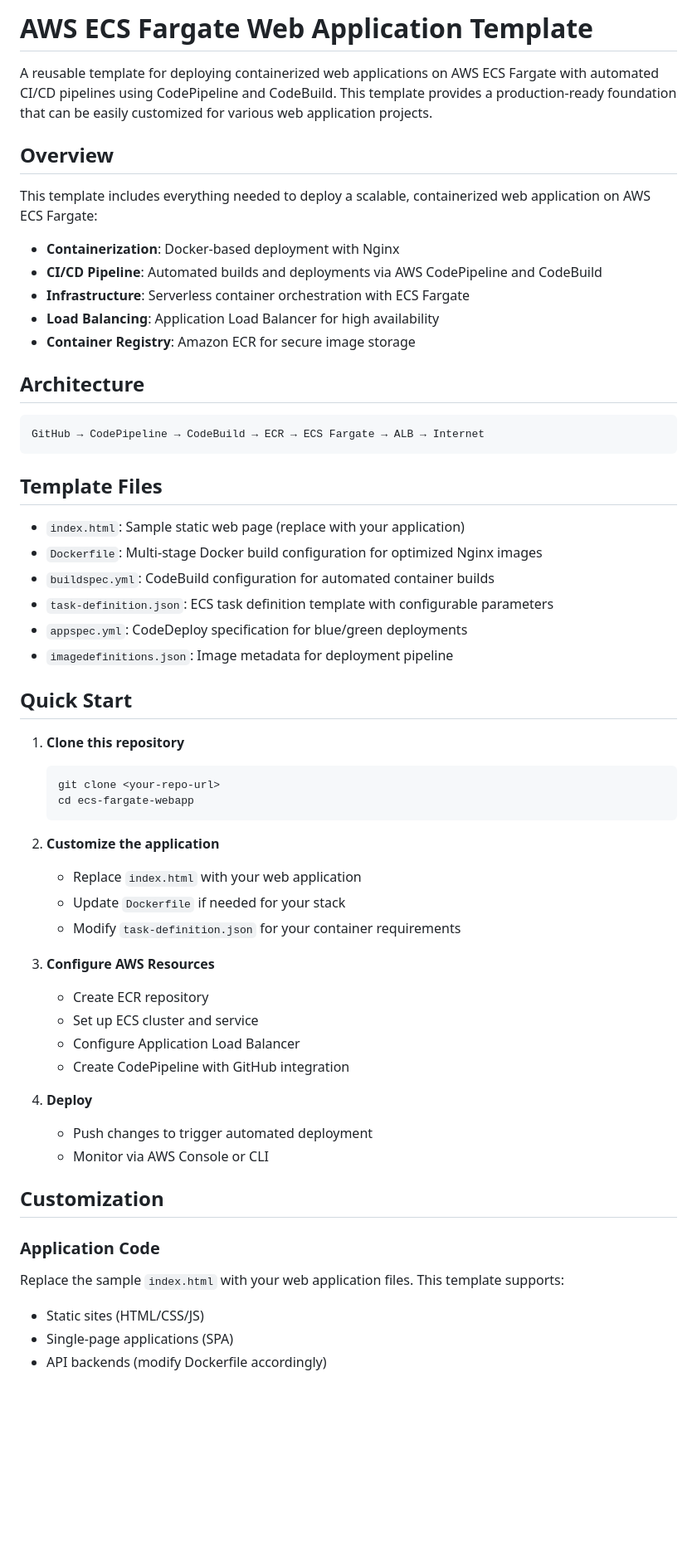
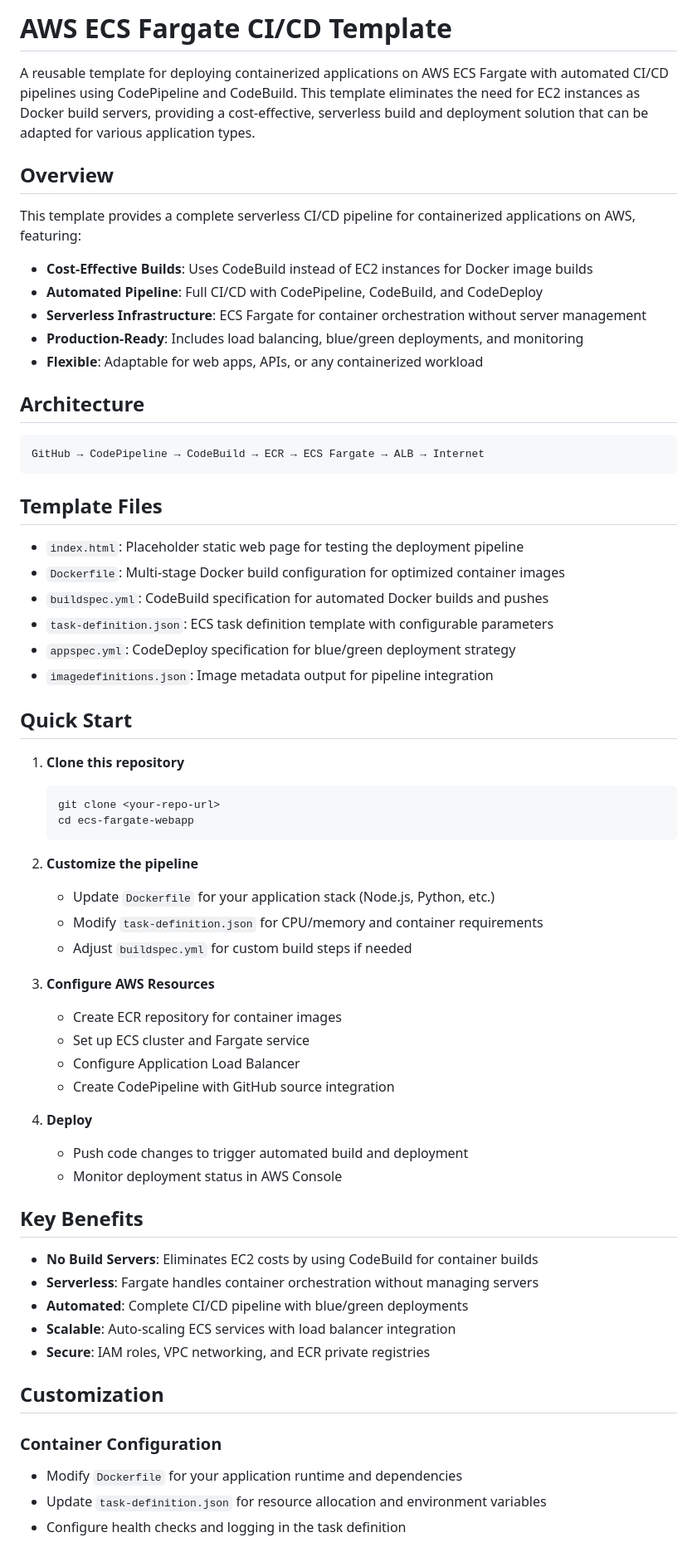
Before and after one commit to josephpipitone/ecs-fargate-webapp, a Markdown page: README.md, the part around the change printed below. Shown: that part at 83% size. Rendered like a GitHub page; blank space fills up the shorter version.

Commit message:
chore: updated readme again

````diff
--- a/README.md
+++ b/README.md
@@ -1,16 +1,16 @@
-# AWS ECS Fargate Web Application Template
+# AWS ECS Fargate CI/CD Template
 
-A reusable template for deploying containerized web applications on AWS ECS Fargate with automated CI/CD pipelines using CodePipeline and CodeBuild. This template provides a production-ready foundation that can be easily customized for various web application projects.
+A reusable template for deploying containerized applications on AWS ECS Fargate with automated CI/CD pipelines using CodePipeline and CodeBuild. This template eliminates the need for EC2 instances as Docker build servers, providing a cost-effective, serverless build and deployment solution that can be adapted for various application types.
 
 ## Overview
 
-This template includes everything needed to deploy a scalable, containerized web application on AWS ECS Fargate:
+This template provides a complete serverless CI/CD pipeline for containerized applications on AWS, featuring:
 
-- **Containerization**: Docker-based deployment with Nginx
-- **CI/CD Pipeline**: Automated builds and deployments via AWS CodePipeline and CodeBuild
-- **Infrastructure**: Serverless container orchestration with ECS Fargate
-- **Load Balancing**: Application Load Balancer for high availability
-- **Container Registry**: Amazon ECR for secure image storage
+- **Cost-Effective Builds**: Uses CodeBuild instead of EC2 instances for Docker image builds
+- **Automated Pipeline**: Full CI/CD with CodePipeline, CodeBuild, and CodeDeploy
+- **Serverless Infrastructure**: ECS Fargate for container orchestration without server management
+- **Production-Ready**: Includes load balancing, blue/green deployments, and monitoring
+- **Flexible**: Adaptable for web apps, APIs, or any containerized workload
 
 ## Architecture
 
@@ -20,12 +20,12 @@ GitHub → CodePipeline → CodeBuild → ECR → ECS Fargate → ALB → Intern
 
 ## Template Files
 
-- `index.html`: Sample static web page (replace with your application)
-- `Dockerfile`: Multi-stage Docker build configuration for optimized Nginx images
-- `buildspec.yml`: CodeBuild configuration for automated container builds
+- `index.html`: Placeholder static web page for testing the deployment pipeline
+- `Dockerfile`: Multi-stage Docker build configuration for optimized container images
+- `buildspec.yml`: CodeBuild specification for automated Docker builds and pushes
 - `task-definition.json`: ECS task definition template with configurable parameters
-- `appspec.yml`: CodeDeploy specification for blue/green deployments
-- `imagedefinitions.json`: Image metadata for deployment pipeline
+- `appspec.yml`: CodeDeploy specification for blue/green deployment strategy
+- `imagedefinitions.json`: Image metadata output for pipeline integration
 
 ## Quick Start
 
@@ -35,26 +35,33 @@ GitHub → CodePipeline → CodeBuild → ECR → ECS Fargate → ALB → Intern
    cd ecs-fargate-webapp
    ```
 
-2. **Customize the application**
-   - Replace `index.html` with your web application
-   - Update `Dockerfile` if needed for your stack
-   - Modify `task-definition.json` for your container requirements
+2. **Customize the pipeline**
+   - Update `Dockerfile` for your application stack (Node.js, Python, etc.)
+   - Modify `task-definition.json` for CPU/memory and container requirements
+   - Adjust `buildspec.yml` for custom build steps if needed
 
 3. **Configure AWS Resources**
-   - Create ECR repository
-   - Set up ECS cluster and service
+   - Create ECR repository for container images
+   - Set up ECS cluster and Fargate service
    - Configure Application Load Balancer
-   - Create CodePipeline with GitHub integration
+   - Create CodePipeline with GitHub source integration
 
 4. **Deploy**
-   - Push changes to trigger automated deployment
-   - Monitor via AWS Console or CLI
+   - Push code changes to trigger automated build and deployment
+   - Monitor deployment status in AWS Console
+
+## Key Benefits
+
+- **No Build Servers**: Eliminates EC2 costs by using CodeBuild for container builds
+- **Serverless**: Fargate handles container orchestration without managing servers
+- **Automated**: Complete CI/CD pipeline with blue/green deployments
+- **Scalable**: Auto-scaling ECS services with load balancer integration
+- **Secure**: IAM roles, VPC networking, and ECR private registries
 
 ## Customization
 
-### Application Code
-Replace the sample `index.html` with your web application files. This template supports:
-- Static sites (HTML/CSS/JS)
-- Single-page applications (SPA)
-- API backends (modify Dockerfile accordingly)
+### Container Configuration
+- Modify `Dockerfile` for your application runtime and dependencies
+- Update `task-definition.json` for resource allocation and environment variables
+- Configure health checks and logging in the task definition
 
````
Also changed, not shown: other parts of README.md (+10 -16 lines).
